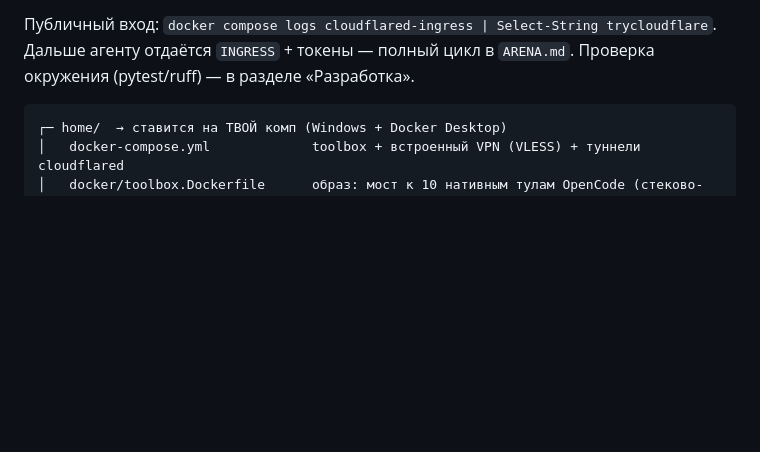
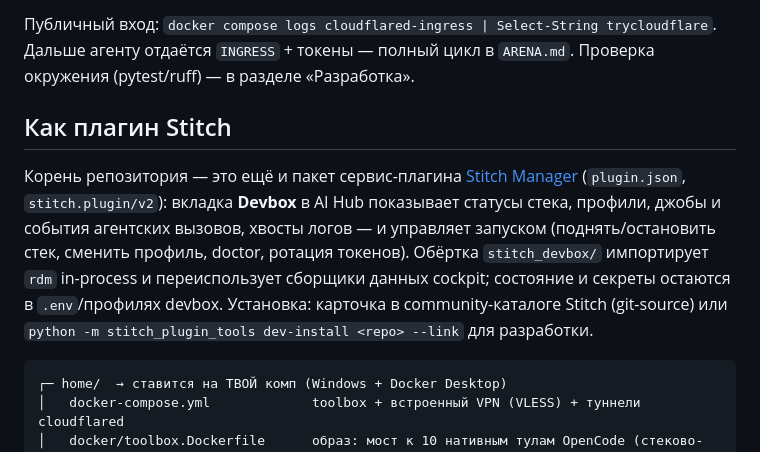
Before and after one commit to WhiteBite/remote-devbox-mcp, a Markdown page: README.md, the part around the change. Rendered like a GitHub page; blank space fills up the shorter version.

Commit message:
docs: stitch plugin section in README

````diff
--- a/README.md
+++ b/README.md
@@ -26,6 +26,17 @@ python devbox.py start <имя>     # профиль + стек + ingress + бл
 Публичный вход: `docker compose logs cloudflared-ingress | Select-String trycloudflare`.
 Дальше агенту отдаётся `INGRESS` + токены — полный цикл в `ARENA.md`.
 Проверка окружения (pytest/ruff) — в разделе «Разработка».
+
+## Как плагин Stitch
+
+Корень репозитория — это ещё и пакет сервис-плагина [Stitch Manager](https://github.com/StitchWB/Stitch-Manager)
+(`plugin.json`, `stitch.plugin/v2`): вкладка **Devbox** в AI Hub показывает статусы стека,
+профили, джобы и события агентских вызовов, хвосты логов — и управляет запуском
+(поднять/остановить стек, сменить профиль, doctor, ротация токенов). Обёртка
+`stitch_devbox/` импортирует `rdm` in-process и переиспользует сборщики данных cockpit;
+состояние и секреты остаются в `.env`/профилях devbox. Установка: карточка в
+community-каталоге Stitch (git-source) или
+`python -m stitch_plugin_tools dev-install <repo> --link` для разработки.
 
 ```
 ┌─ home/  → ставится на ТВОЙ комп (Windows + Docker Desktop)
````
